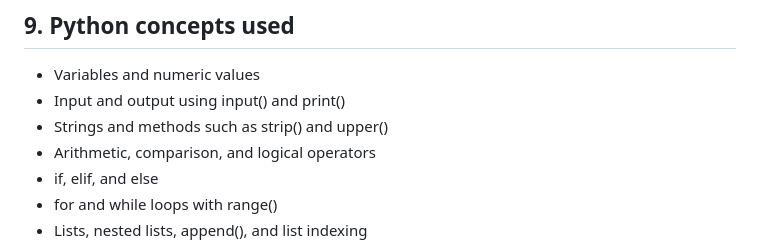
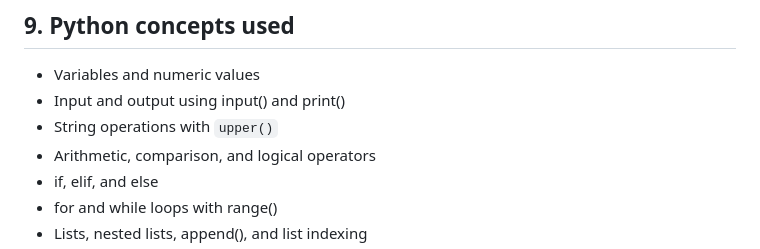
Before and after one commit to suryamaster1000/Python-Activity-Based-Learning, a Markdown page: Project-04-Multi-Stage-Examination-Eligibility/README.md, the part around the change. GitHub-like rendering.

Commit message:
Document only syllabus-listed string operations

```diff
--- a/Project-04-Multi-Stage-Examination-Eligibility/README.md
+++ b/Project-04-Multi-Stage-Examination-Eligibility/README.md
@@ -73,7 +73,7 @@ The file [screenshots/sample_output_preview.svg](screenshots/sample_output_previ
 
 - Variables and numeric values
 - Input and output using input() and print()
-- Strings and methods such as strip() and upper()
+- String operations with `upper()`
 - Arithmetic, comparison, and logical operators
 - if, elif, and else
 - for and while loops with range()
```
